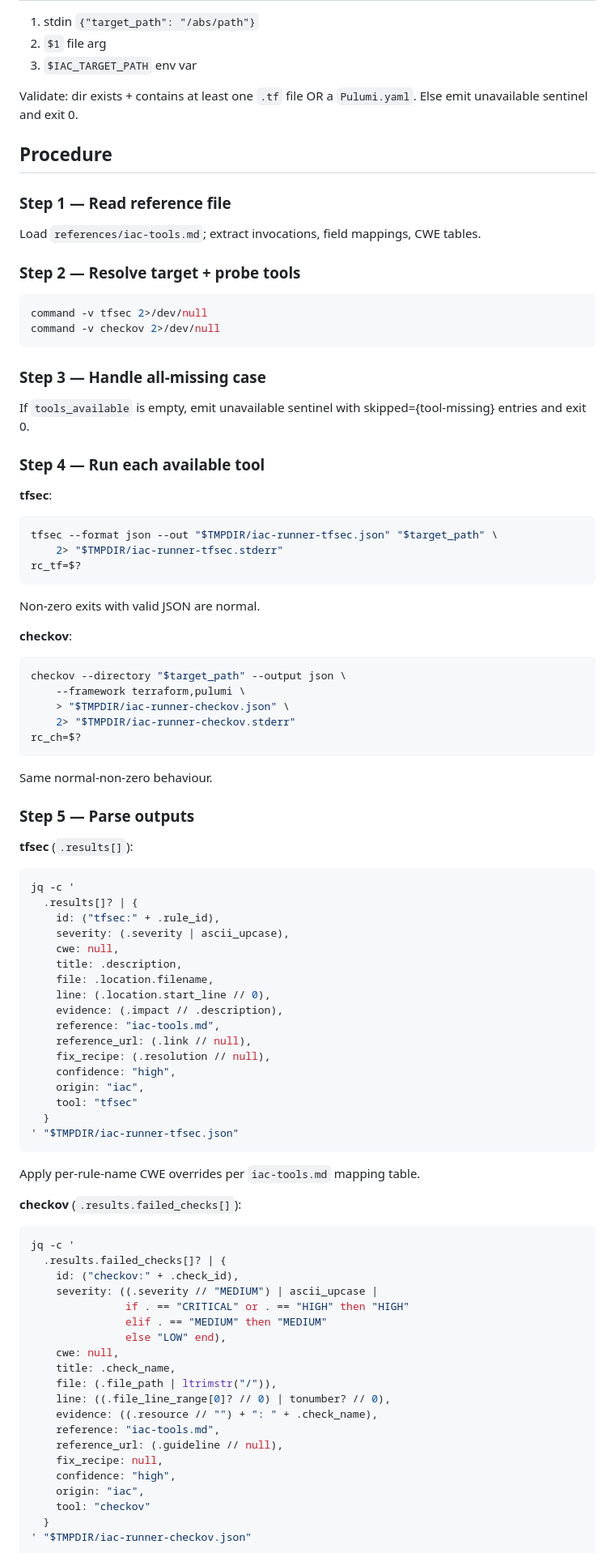
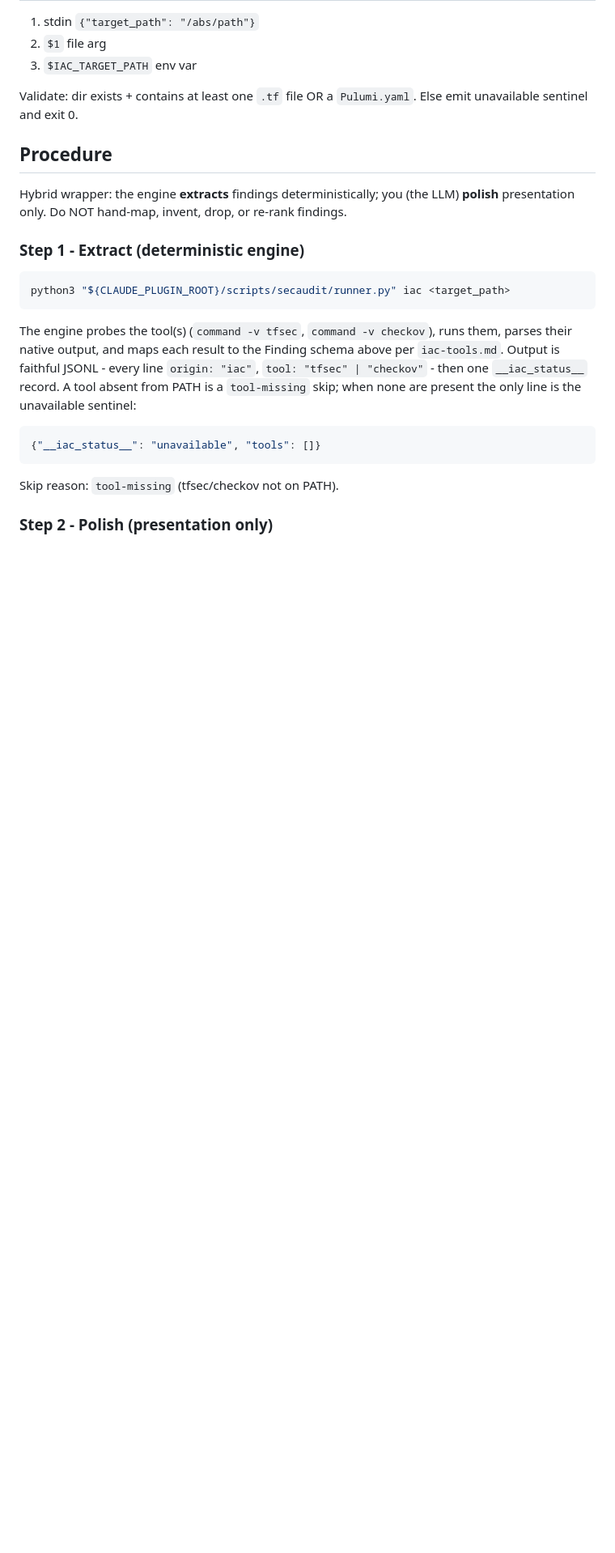
Before and after one commit to sureserverman/sec-audit, a Markdown page: agents/iac-runner.md, the part around one of its changes. Shown at 81% size. Rendered like a GitHub page; blank space fills up the shorter version.

Commit message:
fix: actually thin-wrap iac-runner (helper end-boundary now generic)

````diff
--- a/agents/iac-runner.md
+++ b/agents/iac-runner.md
@@ -56,89 +56,26 @@ Validate: dir exists + contains at least one `.tf` file OR a
 
 ## Procedure
 
-### Step 1 — Read reference file
+Hybrid wrapper: the engine **extracts** findings deterministically; you (the LLM)
+**polish** presentation only. Do NOT hand-map, invent, drop, or re-rank findings.
 
-Load `references/iac-tools.md`; extract invocations, field
-mappings, CWE tables.
-
-### Step 2 — Resolve target + probe tools
+### Step 1 - Extract (deterministic engine)
 
 ```bash
-command -v tfsec 2>/dev/null
-command -v checkov 2>/dev/null
+python3 "${CLAUDE_PLUGIN_ROOT}/scripts/secaudit/runner.py" iac <target_path>
 ```
 
-### Step 3 — Handle all-missing case
+The engine probes the tool(s) (`command -v tfsec`, `command -v checkov`), runs them, parses their native
+output, and maps each result to the Finding schema above per `iac-tools.md`.
+Output is faithful JSONL - every line `origin: "iac"`, `tool: "tfsec" | "checkov"` -
+then one `__iac_status__` record. A tool absent from PATH is a `tool-missing`
+skip; when none are present the only line is the unavailable sentinel:
 
-If `tools_available` is empty, emit unavailable sentinel with
-skipped={tool-missing} entries and exit 0.
-
-### Step 4 — Run each available tool
-
-**tfsec**:
-```bash
-tfsec --format json --out "$TMPDIR/iac-runner-tfsec.json" "$target_path" \
-    2> "$TMPDIR/iac-runner-tfsec.stderr"
-rc_tf=$?
-```
-Non-zero exits with valid JSON are normal.
-
-**checkov**:
-```bash
-checkov --directory "$target_path" --output json \
-    --framework terraform,pulumi \
-    > "$TMPDIR/iac-runner-checkov.json" \
-    2> "$TMPDIR/iac-runner-checkov.stderr"
-rc_ch=$?
-```
-Same normal-non-zero behaviour.
-
-### Step 5 — Parse outputs
-
-**tfsec** (`.results[]`):
-```bash
-jq -c '
-  .results[]? | {
-    id: ("tfsec:" + .rule_id),
-    severity: (.severity | ascii_upcase),
-    cwe: null,
-    title: .description,
-    file: .location.filename,
-    line: (.location.start_line // 0),
-    evidence: (.impact // .description),
-    reference: "iac-tools.md",
-    reference_url: (.link // null),
-    fix_recipe: (.resolution // null),
-    confidence: "high",
-    origin: "iac",
-    tool: "tfsec"
-  }
-' "$TMPDIR/iac-runner-tfsec.json"
+```json
+{"__iac_status__": "unavailable", "tools": []}
 ```
 
-Apply per-rule-name CWE overrides per `iac-tools.md` mapping table.
+Skip reason: `tool-missing` (tfsec/checkov not on PATH).
 
-**checkov** (`.results.failed_checks[]`):
-```bash
-jq -c '
-  .results.failed_checks[]? | {
-    id: ("checkov:" + .check_id),
-    severity: ((.severity // "MEDIUM") | ascii_upcase |
-               if . == "CRITICAL" or . == "HIGH" then "HIGH"
-               elif . == "MEDIUM" then "MEDIUM"
-               else "LOW" end),
-    cwe: null,
-    title: .check_name,
-    file: (.file_path | ltrimstr("/")),
-    line: ((.file_line_range[0]? // 0) | tonumber? // 0),
-    evidence: ((.resource // "") + ": " + .check_name),
-    reference: "iac-tools.md",
-    reference_url: (.guideline // null),
-    fix_recipe: null,
-    confidence: "high",
-    origin: "iac",
-    tool: "checkov"
-  }
-' "$TMPDIR/iac-runner-checkov.json"
-```
+### Step 2 - Polish (presentation only)
 
````
Also changed, not shown: other parts of agents/iac-runner.md (+5 -8 lines).
